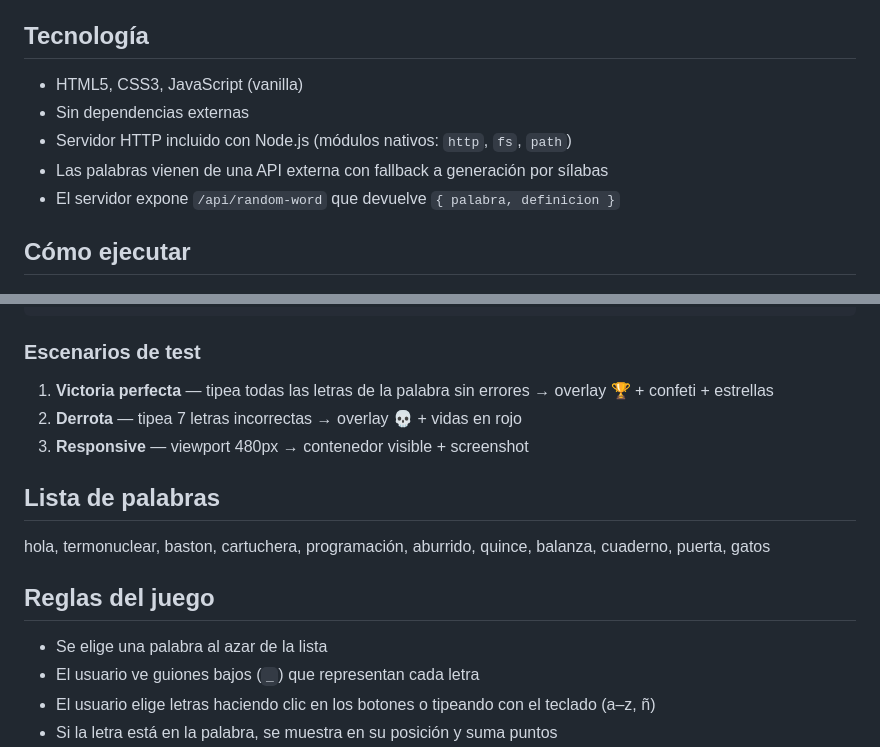
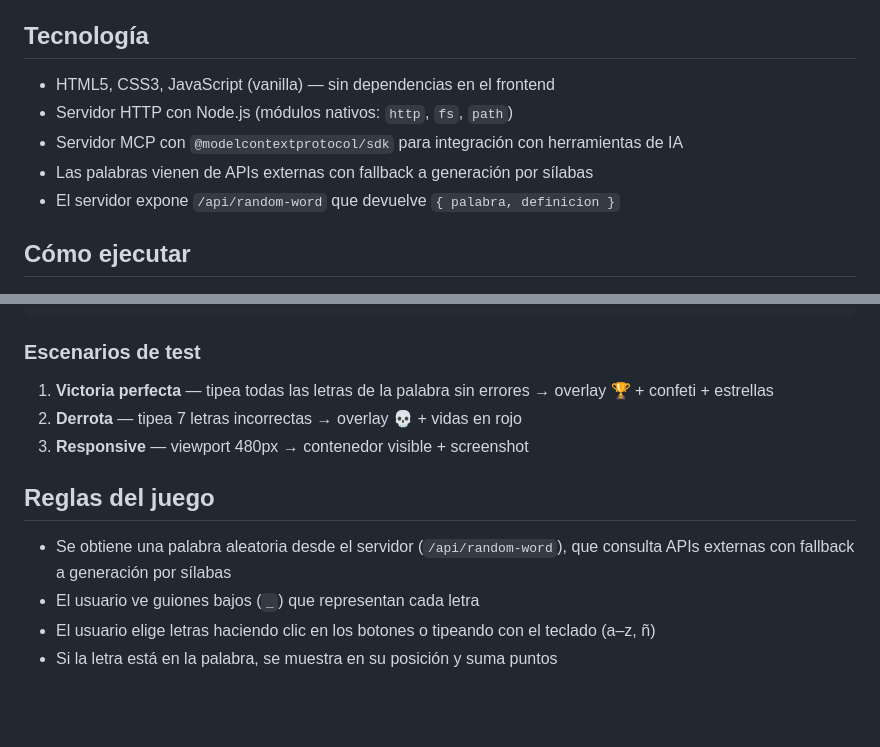
Before and after one commit to belen-alumine/ahorcado-ia, a Markdown page: ahorcado/spec.md, 2 parts joined by grey strips. Rendered like a GitHub page; blank space fills up the shorter version.

```diff
--- a/ahorcado/spec.md
+++ b/ahorcado/spec.md
@@ -4,10 +4,10 @@
 Juego del ahorcado clásico en el navegador. El usuario debe adivinar una palabra letra por letra antes de que se complete el dibujo del ahorcado.
 
 ## Tecnología
-- HTML5, CSS3, JavaScript (vanilla)
-- Sin dependencias externas
-- Servidor HTTP incluido con Node.js (módulos nativos: `http`, `fs`, `path`)
-- Las palabras vienen de una API externa con fallback a generación por sílabas
+- HTML5, CSS3, JavaScript (vanilla) — sin dependencias en el frontend
+- Servidor HTTP con Node.js (módulos nativos: `http`, `fs`, `path`)
+- Servidor MCP con `@modelcontextprotocol/sdk` para integración con herramientas de IA
+- Las palabras vienen de APIs externas con fallback a generación por sílabas
 - El servidor expone `/api/random-word` que devuelve `{ palabra, definicion }`
 
 ## Cómo ejecutar
@@ -43,11 +43,8 @@ npx playwright show-report
 2. **Derrota** — tipea 7 letras incorrectas → overlay 💀 + vidas en rojo
 3. **Responsive** — viewport 480px → contenedor visible + screenshot
 
-## Lista de palabras
-hola, termonuclear, baston, cartuchera, programación, aburrido, quince, balanza, cuaderno, puerta, gatos
-
 ## Reglas del juego
-- Se elige una palabra al azar de la lista
+- Se obtiene una palabra aleatoria desde el servidor (`/api/random-word`), que consulta APIs externas con fallback a generación por sílabas
 - El usuario ve guiones bajos (`_`) que representan cada letra
 - El usuario elige letras haciendo clic en los botones o tipeando con el teclado (a–z, ñ)
 - Si la letra está en la palabra, se muestra en su posición y suma puntos
```
Also changed, not shown: README.md (+9 -10 lines).
